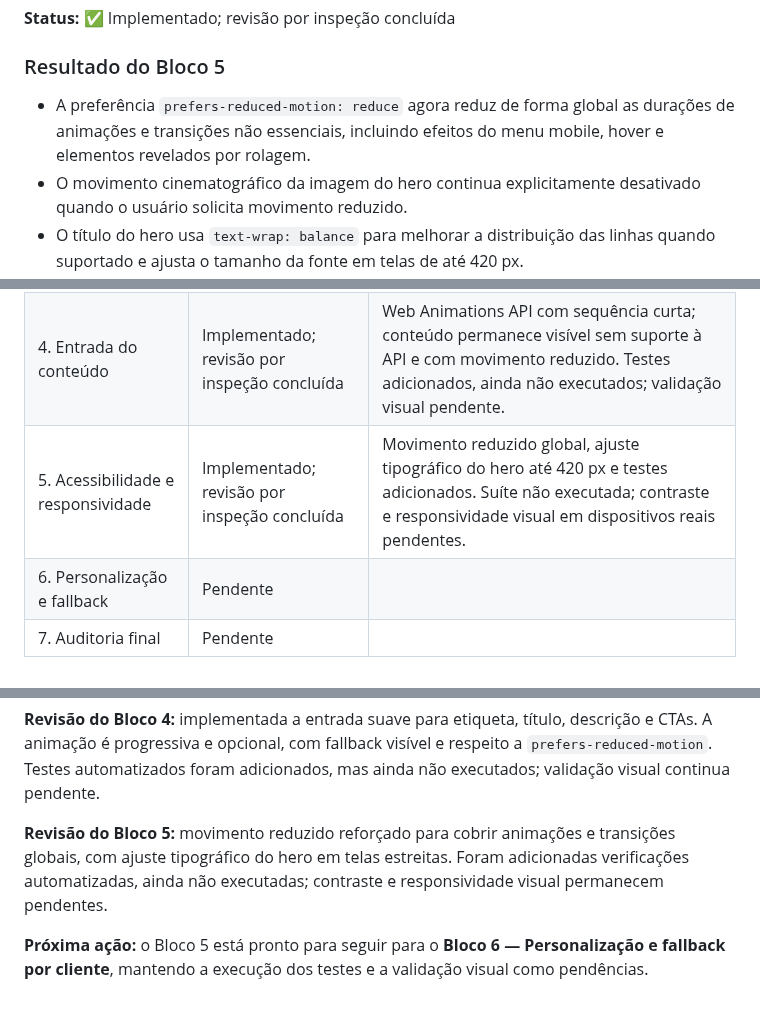
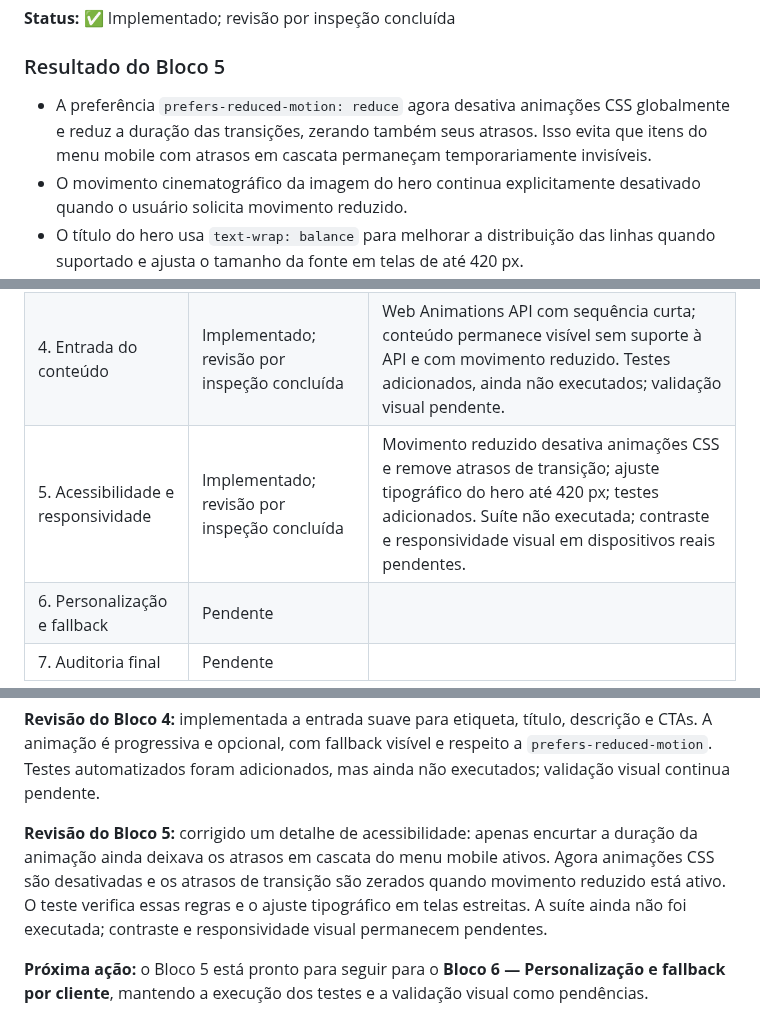
Before and after one commit to alair-code/salao-estetica, a Markdown page: docs/PLANO-ANIMACAO-HERO.md, 3 parts joined by grey strips. Drawn GitHub-style.

Commit message:
Registra correção dos atrasos sob movimento reduzido

```diff
--- a/docs/PLANO-ANIMACAO-HERO.md
+++ b/docs/PLANO-ANIMACAO-HERO.md
@@ -180,7 +180,7 @@ Nenhum arquivo funcional foi alterado neste bloco. A auditoria foi feita por ins
 
 ### Resultado do Bloco 5
 
-- A preferência `prefers-reduced-motion: reduce` agora reduz de forma global as durações de animações e transições não essenciais, incluindo efeitos do menu mobile, hover e elementos revelados por rolagem.
+- A preferência `prefers-reduced-motion: reduce` agora desativa animações CSS globalmente e reduz a duração das transições, zerando também seus atrasos. Isso evita que itens do menu mobile com atrasos em cascata permaneçam temporariamente invisíveis.
 - O movimento cinematográfico da imagem do hero continua explicitamente desativado quando o usuário solicita movimento reduzido.
 - O título do hero usa `text-wrap: balance` para melhorar a distribuição das linhas quando suportado e ajusta o tamanho da fonte em telas de até 420 px.
 - O foco visível já existente e a estrutura dos CTAs foram preservados; a imagem e o movimento continuam decorativos, sem serem necessários para compreender o conteúdo.
@@ -244,7 +244,7 @@ Atualizar esta tabela ao terminar cada bloco, sem marcar etapas que não foram r
 | 2. Composição da capa | Implementado; revisão por inspeção concluída | CSS com gradiente ligado à cor do tema, imagem configurável separada e enquadramento desktop/mobile definido. Testes adicionados, mas ainda não executados; validação visual com fotografia real pendente. |
 | 3. Movimento cinematográfico | Implementado e refinado; revisão por inspeção concluída | Zoom CSS lento em camada isolada, respeita movimento reduzido e possui fallback de contraste/imagem para navegadores sem `color-mix()`. Validação visual, testes automatizados e desempenho em dispositivos reais ainda pendentes. |
 | 4. Entrada do conteúdo | Implementado; revisão por inspeção concluída | Web Animations API com sequência curta; conteúdo permanece visível sem suporte à API e com movimento reduzido. Testes adicionados, ainda não executados; validação visual pendente. |
-| 5. Acessibilidade e responsividade | Implementado; revisão por inspeção concluída | Movimento reduzido global, ajuste tipográfico do hero até 420 px e testes adicionados. Suíte não executada; contraste e responsividade visual em dispositivos reais pendentes. |
+| 5. Acessibilidade e responsividade | Implementado; revisão por inspeção concluída | Movimento reduzido desativa animações CSS e remove atrasos de transição; ajuste tipográfico do hero até 420 px; testes adicionados. Suíte não executada; contraste e responsividade visual em dispositivos reais pendentes. |
 | 6. Personalização e fallback | Pendente | |
 | 7. Auditoria final | Pendente | |
 
@@ -252,6 +252,6 @@ Atualizar esta tabela ao terminar cada bloco, sem marcar etapas que não foram r
 
 **Revisão do Bloco 4:** implementada a entrada suave para etiqueta, título, descrição e CTAs. A animação é progressiva e opcional, com fallback visível e respeito a `prefers-reduced-motion`. Testes automatizados foram adicionados, mas ainda não executados; validação visual continua pendente.
 
-**Revisão do Bloco 5:** movimento reduzido reforçado para cobrir animações e transições globais, com ajuste tipográfico do hero em telas estreitas. Foram adicionadas verificações automatizadas, ainda não executadas; contraste e responsividade visual permanecem pendentes.
+**Revisão do Bloco 5:** corrigido um detalhe de acessibilidade: apenas encurtar a duração da animação ainda deixava os atrasos em cascata do menu mobile ativos. Agora animações CSS são desativadas e os atrasos de transição são zerados quando movimento reduzido está ativo. O teste verifica essas regras e o ajuste tipográfico em telas estreitas. A suíte ainda não foi executada; contraste e responsividade visual permanecem pendentes.
 
 **Próxima ação:** o Bloco 5 está pronto para seguir para o **Bloco 6 — Personalização e fallback por cliente**, mantendo a execução dos testes e a validação visual como pendências.
```
